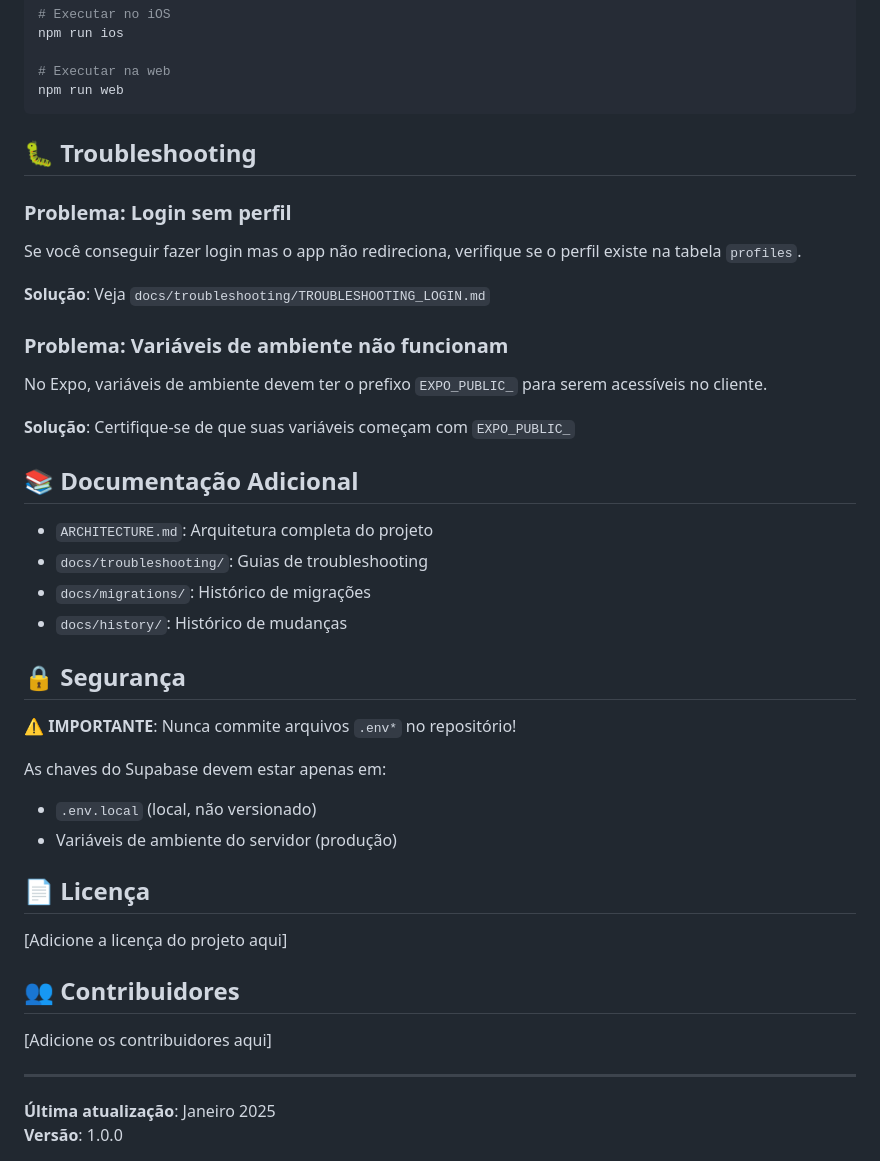
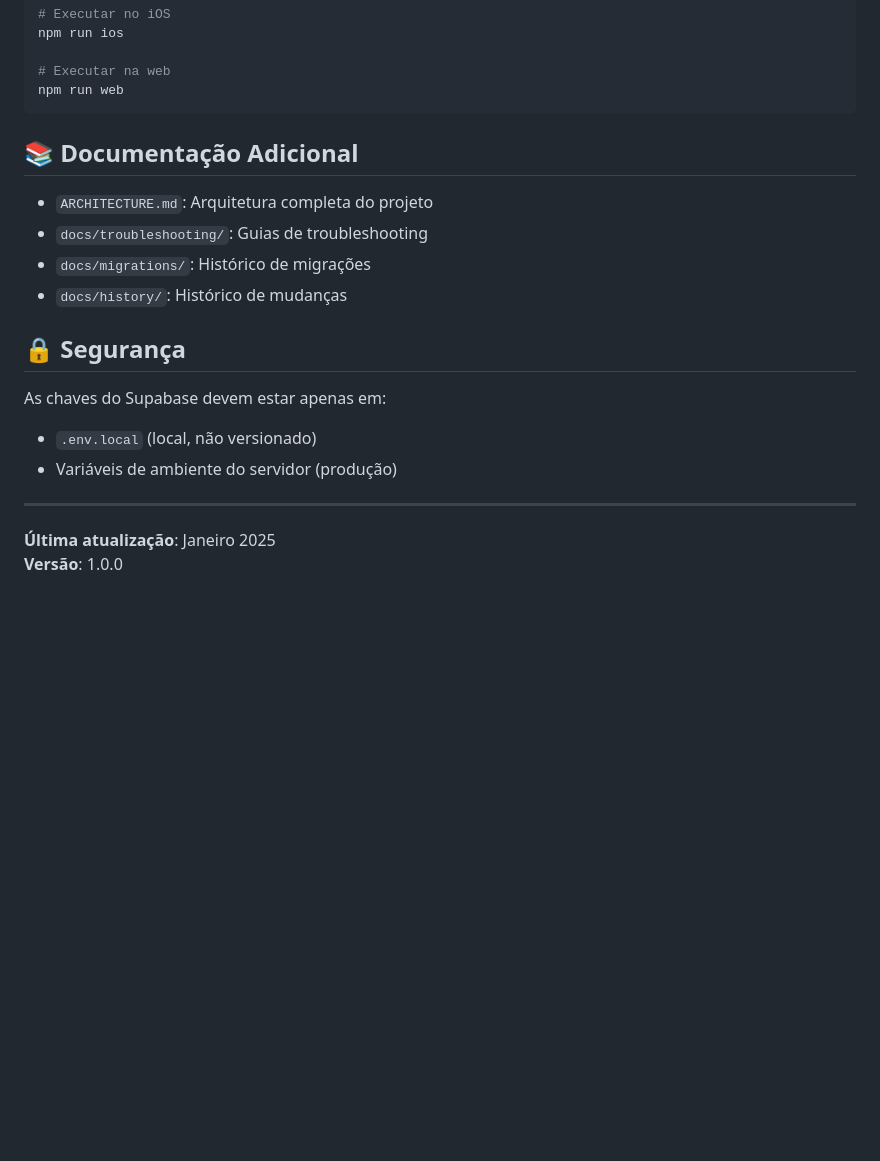
Before and after one commit to Kavicki-com/wall-to-all, a Markdown page: README.md, the part around the change. GitHub-like rendering; blank space fills up the shorter version.

Commit message:
Clean up README

````diff
--- a/README.md
+++ b/README.md
@@ -134,21 +134,6 @@ npm run ios
 # Executar na web
 npm run web
 ```
-
-## 🐛 Troubleshooting
-
-### Problema: Login sem perfil
-
-Se você conseguir fazer login mas o app não redireciona, verifique se o perfil existe na tabela `profiles`.
-
-**Solução**: Veja `docs/troubleshooting/TROUBLESHOOTING_LOGIN.md`
-
-### Problema: Variáveis de ambiente não funcionam
-
-No Expo, variáveis de ambiente devem ter o prefixo `EXPO_PUBLIC_` para serem acessíveis no cliente.
-
-**Solução**: Certifique-se de que suas variáveis começam com `EXPO_PUBLIC_`
-
 ## 📚 Documentação Adicional
 
 - `ARCHITECTURE.md`: Arquitetura completa do projeto
@@ -158,19 +143,9 @@ No Expo, variáveis de ambiente devem ter o prefixo `EXPO_PUBLIC_` para serem ac
 
 ## 🔒 Segurança
 
-⚠️ **IMPORTANTE**: Nunca commite arquivos `.env*` no repositório!
-
 As chaves do Supabase devem estar apenas em:
 - `.env.local` (local, não versionado)
 - Variáveis de ambiente do servidor (produção)
-
-## 📄 Licença
-
-[Adicione a licença do projeto aqui]
-
-## 👥 Contribuidores
-
-[Adicione os contribuidores aqui]
 
 ---
 
````
